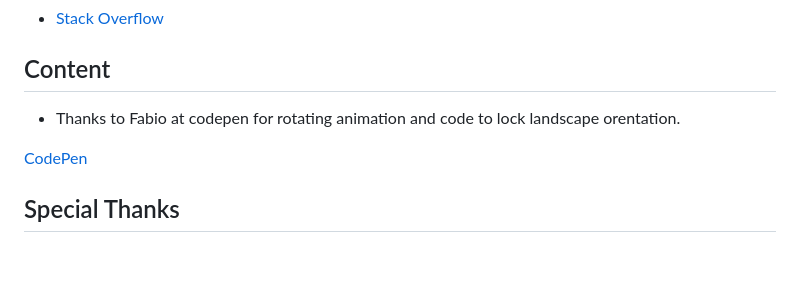
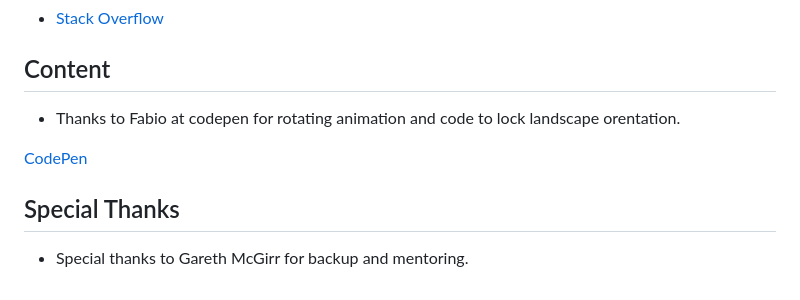
Before and after one commit to Shaga-Matula/Mastermind_PG, a Markdown page: README.md, the part around the change. Rendered like a GitHub page; blank space fills up the shorter version.

```diff
--- a/README.md
+++ b/README.md
@@ -484,9 +484,10 @@ The website development was created in the "main" branch. This branch was deploy
 
 
 ## Content
-* Thanks to Fabio at codepen for rotating animation and code to lock landscape  orentation.
+* Thanks to Fabio at codepen for rotating animation and code to lock landscape orentation.
 
 [CodePen](https://codepen.io/fabiowallner/pen/YOyJbJ)
 
 
 ## Special Thanks
+* Special thanks to Gareth McGirr for backup and mentoring.
```
